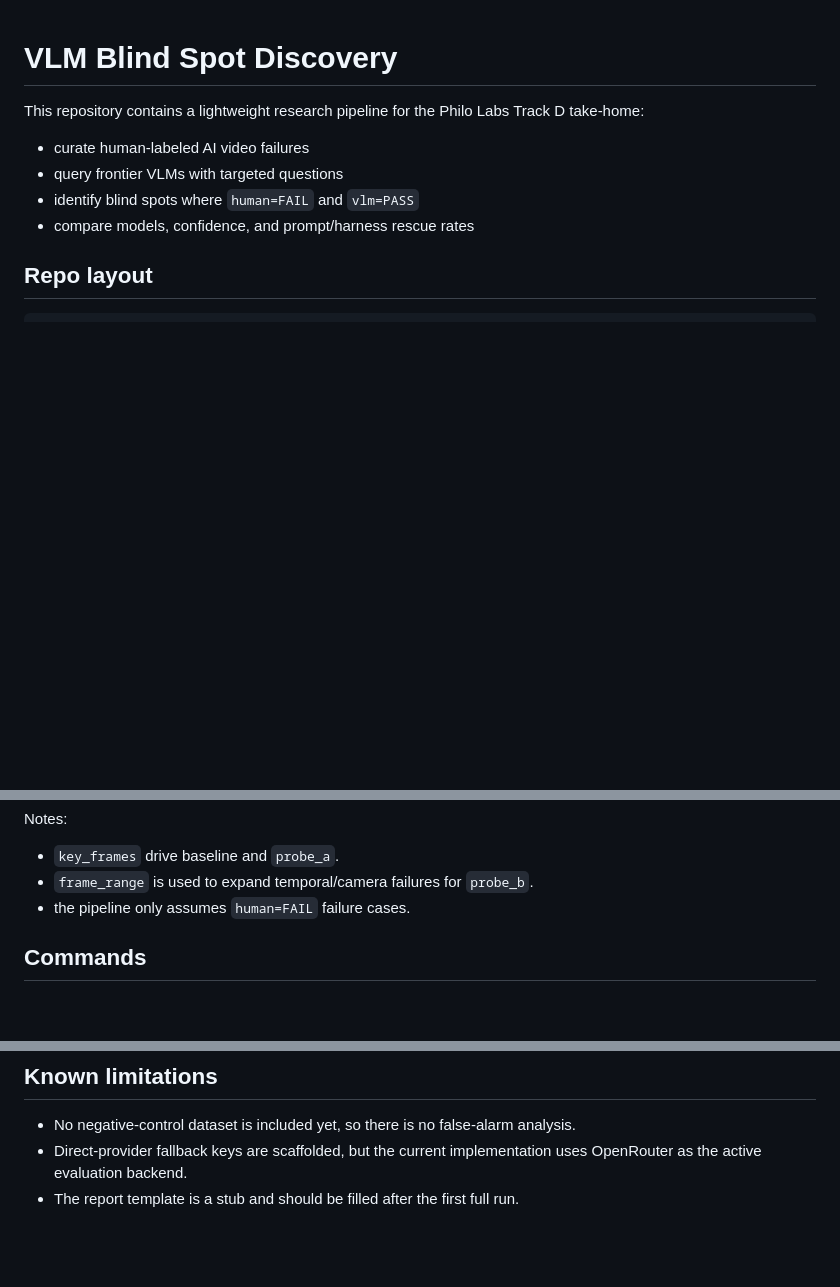
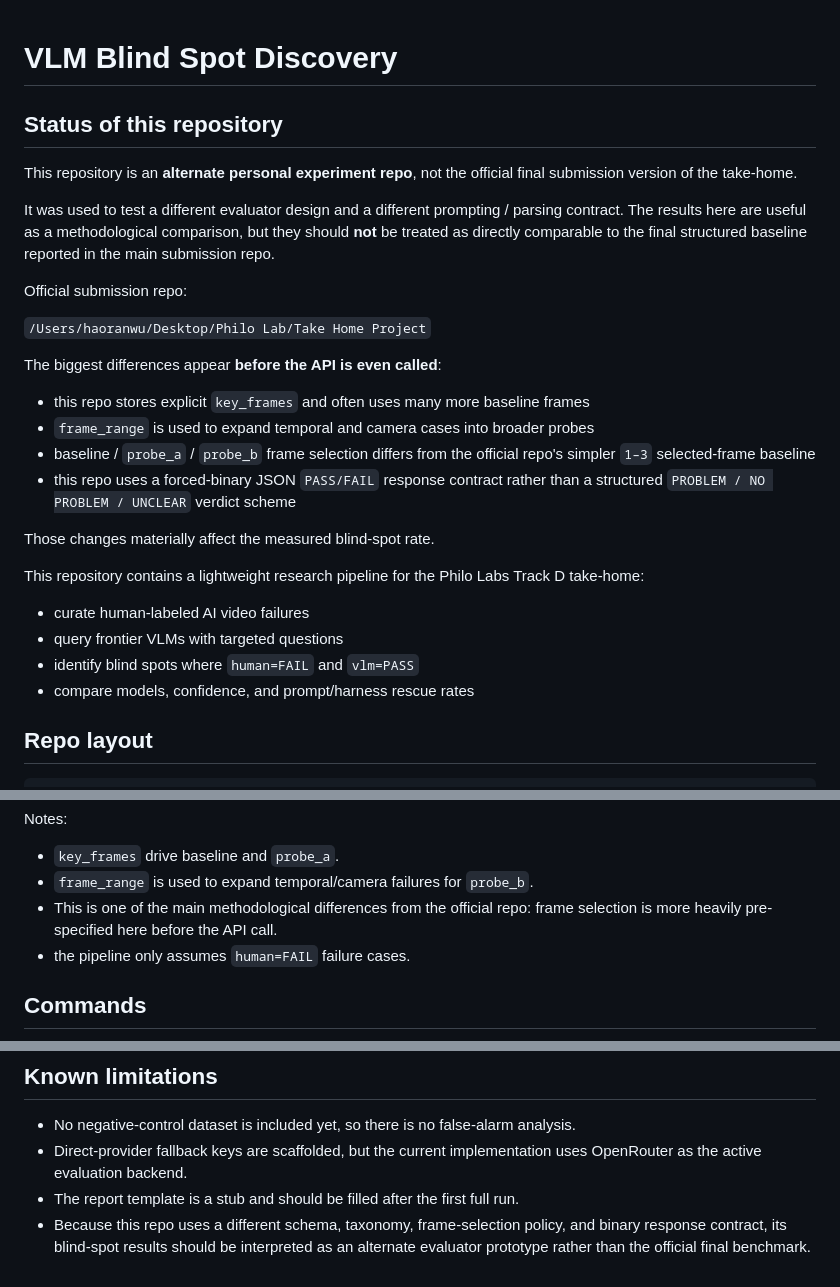
Before and after one commit to haoran-wu/philo-lab-test-take-home-project, a Markdown page: README.md, 3 parts joined by grey strips. GitHub-like rendering; blank space fills up the shorter version.

Commit message:
Clarify alternate experiment README

```diff
--- a/README.md
+++ b/README.md
@@ -1,4 +1,29 @@
 # VLM Blind Spot Discovery
+
+## Status of this repository
+
+This repository is an **alternate personal experiment repo**, not the official
+final submission version of the take-home.
+
+It was used to test a different evaluator design and a different prompting /
+parsing contract. The results here are useful as a methodological comparison,
+but they should **not** be treated as directly comparable to the final structured
+baseline reported in the main submission repo.
+
+Official submission repo:
+
+`/Users/haoranwu/Desktop/Philo Lab/Take Home Project`
+
+The biggest differences appear **before the API is even called**:
+
+- this repo stores explicit `key_frames` and often uses many more baseline frames
+- `frame_range` is used to expand temporal and camera cases into broader probes
+- baseline / `probe_a` / `probe_b` frame selection differs from the official repo's
+  simpler `1–3` selected-frame baseline
+- this repo uses a forced-binary JSON `PASS/FAIL` response contract rather than a
+  structured `PROBLEM / NO PROBLEM / UNCLEAR` verdict scheme
+
+Those changes materially affect the measured blind-spot rate.
 
 This repository contains a lightweight research pipeline for the Philo Labs Track D take-home:
 
@@ -87,6 +112,8 @@ Notes:
 
 - `key_frames` drive baseline and `probe_a`.
 - `frame_range` is used to expand temporal/camera failures for `probe_b`.
+- This is one of the main methodological differences from the official repo:
+  frame selection is more heavily pre-specified here before the API call.
 - the pipeline only assumes `human=FAIL` failure cases.
 
 ## Commands
@@ -178,3 +205,6 @@ This makes baseline vs probe comparisons auditable.
 - No negative-control dataset is included yet, so there is no false-alarm analysis.
 - Direct-provider fallback keys are scaffolded, but the current implementation uses OpenRouter as the active evaluation backend.
 - The report template is a stub and should be filled after the first full run.
+- Because this repo uses a different schema, taxonomy, frame-selection policy, and
+  binary response contract, its blind-spot results should be interpreted as an
+  alternate evaluator prototype rather than the official final benchmark.
```
